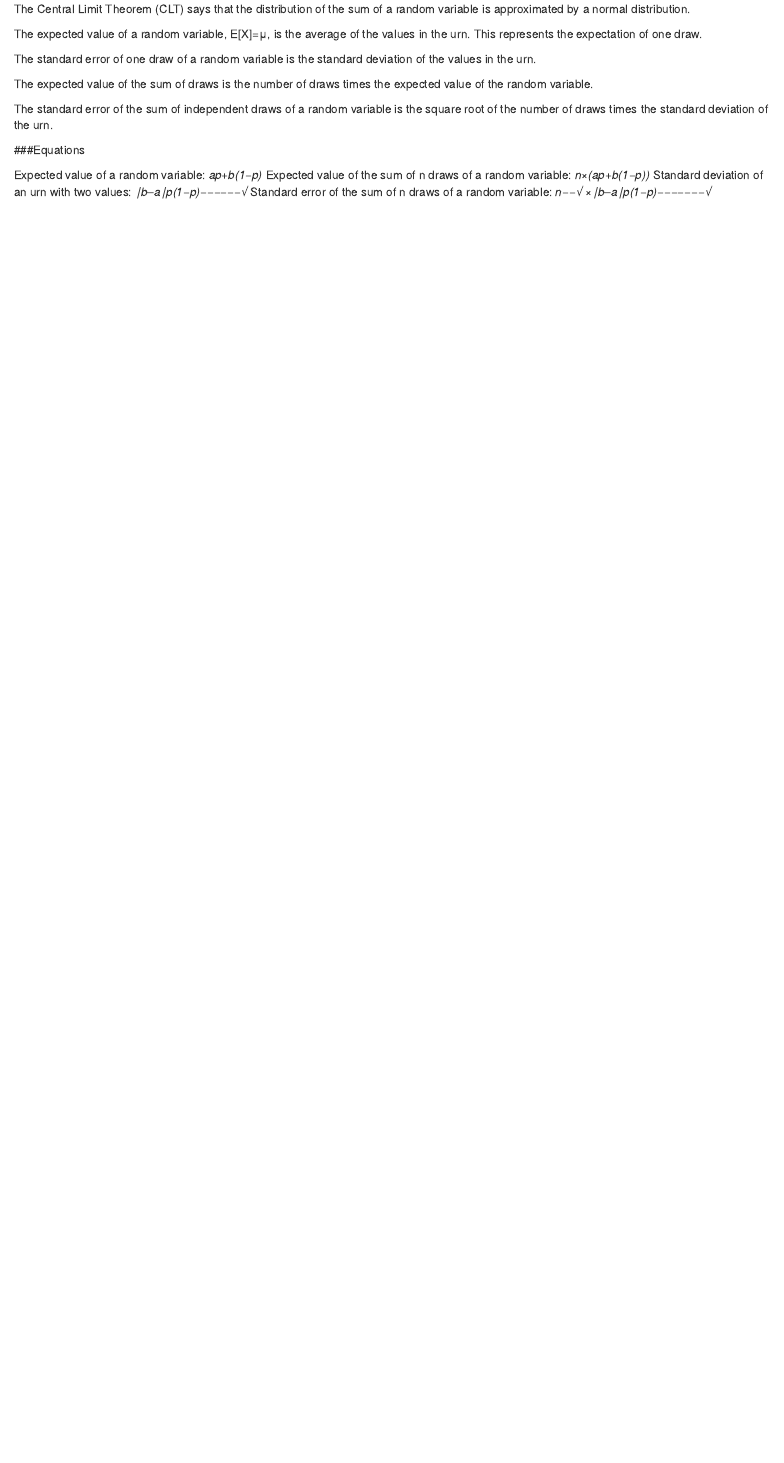
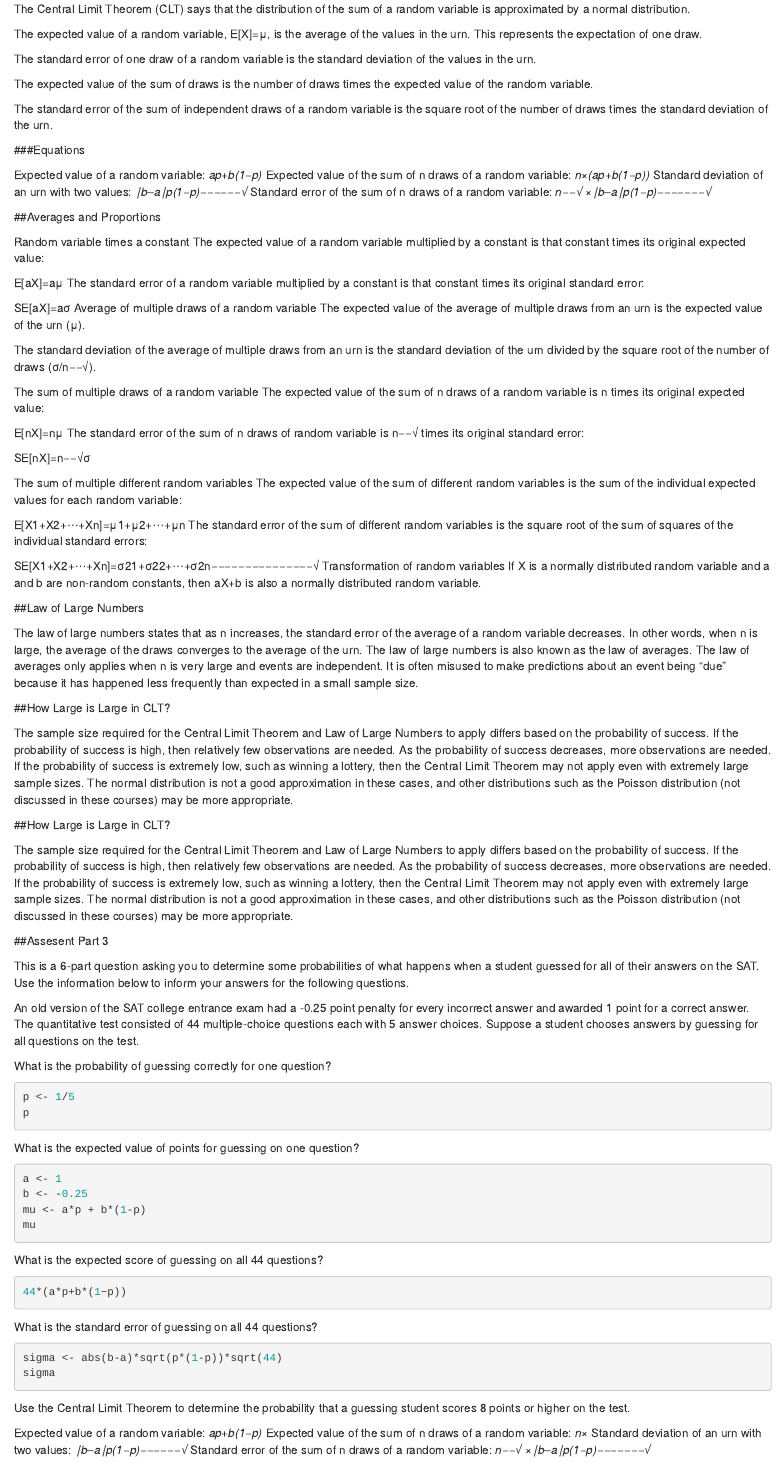
Before and after one commit to kevinoliva26/EDX_R_Probability, an R Markdown document (Section 3 Random Variables.Rmd): the page in a window 1100 px wide, from 1340 px down. Rendered offline with R 4.5, knitr and Pandoc, with nearby package versions; the code chunks are not run, so their results and figures are left out.

Commit message:
Added assesment

````diff
--- a/Section 3 Random Variables.Rmd
+++ b/Section 3 Random Variables.Rmd
@@ -98,4 +98,100 @@ Standard deviation of an urn with two values:
 Standard error of the sum of n draws of a random variable:
 *n−−√ ×∣b–a∣p(1−p)−−−−−−−√*
 
-##
+##Averages and Proportions
+
+Random variable times a constant
+The expected value of a random variable multiplied by a constant is that constant times its original expected value:
+
+E[aX]=aμ
+The standard error of a random variable multiplied by a constant is that constant times its original standard error:
+
+SE[aX]=aσ
+Average of multiple draws of a random variable
+The expected value of the average of multiple draws from an urn is the expected value of the urn (μ).
+
+The standard deviation of the average of multiple draws from an urn is the standard deviation of the urn divided by the square root of the number of draws (σ/n−−√).
+
+The sum of multiple draws of a random variable
+The expected value of the sum of n draws of a random variable is n times its original expected value:
+
+E[nX]=nμ
+The standard error of the sum of n draws of random variable is n−−√ times its original standard error:
+
+SE[nX]=n−−√σ
+
+The sum of multiple different random variables
+The expected value of the sum of different random variables is the sum of the individual expected values for each random variable:
+
+E[X1+X2+⋯+Xn]=μ1+μ2+⋯+μn
+The standard error of the sum of different random variables is the square root of the sum of squares of the individual standard errors:
+
+SE[X1+X2+⋯+Xn]=σ21+σ22+⋯+σ2n−−−−−−−−−−−−−−−√
+Transformation of random variables
+If X is a normally distributed random variable and a and b are non-random constants, then aX+b is also a normally distributed random variable.
+
+##Law of Large Numbers
+
+The law of large numbers states that as n increases, the standard error of the average of a random variable decreases. In other words, when n is large, the average of the draws converges to the average of the urn.
+The law of large numbers is also known as the law of averages.
+The law of averages only applies when n is very large and events are independent. It is often misused to make predictions about an event being "due" because it has happened less frequently than expected in a small sample size.
+
+##How Large is Large in CLT?
+
+The sample size required for the Central Limit Theorem and Law of Large Numbers to apply differs based on the probability of success.
+If the probability of success is high, then relatively few observations are needed.
+As the probability of success decreases, more observations are needed.
+If the probability of success is extremely low, such as winning a lottery, then the Central Limit Theorem may not apply even with extremely large sample sizes. The normal distribution is not a good approximation in these cases, and other distributions such as the Poisson distribution (not discussed in these courses) may be more appropriate.
+
+##How Large is Large in CLT?
+
+The sample size required for the Central Limit Theorem and Law of Large Numbers to apply differs based on the probability of success.
+If the probability of success is high, then relatively few observations are needed.
+As the probability of success decreases, more observations are needed.
+If the probability of success is extremely low, such as winning a lottery, then the Central Limit Theorem may not apply even with extremely large sample sizes. The normal distribution is not a good approximation in these cases, and other distributions such as the Poisson distribution (not discussed in these courses) may be more appropriate.
+
+##Assesent Part 3
+
+This is a 6-part question asking you to determine some probabilities of what happens when a student guessed for all of their answers on the SAT. Use the information below to inform your answers for the following questions.
+
+An old version of the SAT college entrance exam had a -0.25 point penalty for every incorrect answer and awarded 1 point for a correct answer. The quantitative test consisted of 44 multiple-choice questions each with 5 answer choices. Suppose a student chooses answers by guessing for all questions on the test.
+
+What is the probability of guessing correctly for one question?
+```{r}
+p <- 1/5
+p
+```
+
+What is the expected value of points for guessing on one question?
+```{r}
+a <- 1
+b <- -0.25
+mu <- a*p + b*(1-p)
+mu
+```
+
+What is the expected score of guessing on all 44 questions?
+```{r}
+44*(a*p+b*(1−p))
+```
+
+What is the standard error of guessing on all 44 questions?
+```{r}
+sigma <- abs(b-a)*sqrt(p*(1-p))*sqrt(44)
+sigma
+```
+
+Use the Central Limit Theorem to determine the probability that a guessing student scores 8 points or higher on the test.
+```{r}
+
+```
+
+
+Expected value of a random variable:
+*ap+b(1−p)*
+Expected value of the sum of n draws of a random variable:
+*n×*
+Standard deviation of an urn with two values:
+*∣b–a∣p(1−p)−−−−−−√*
+Standard error of the sum of n draws of a random variable:
+*n−−√ ×∣b–a∣p(1−p)−−−−−−−√*
````
